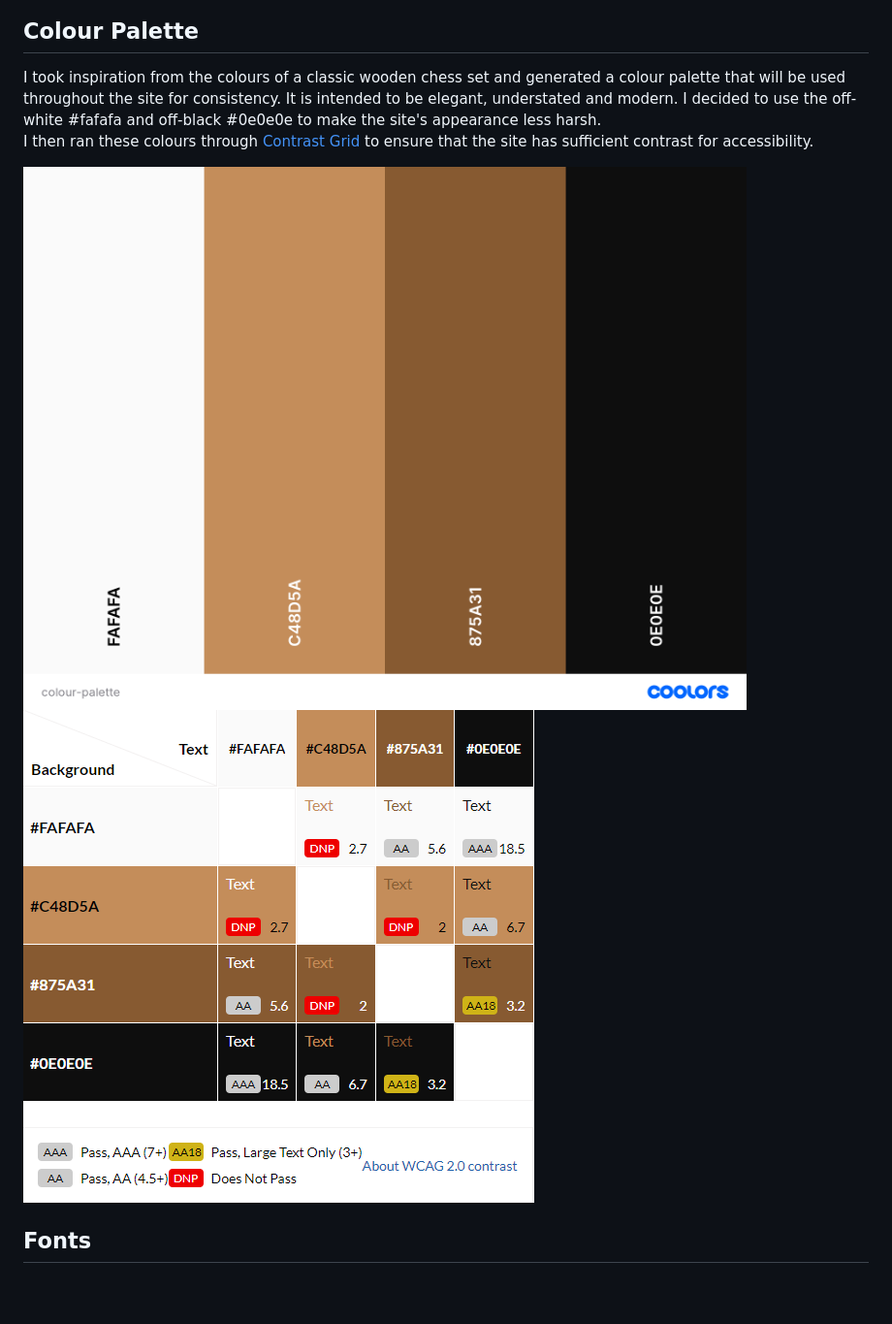
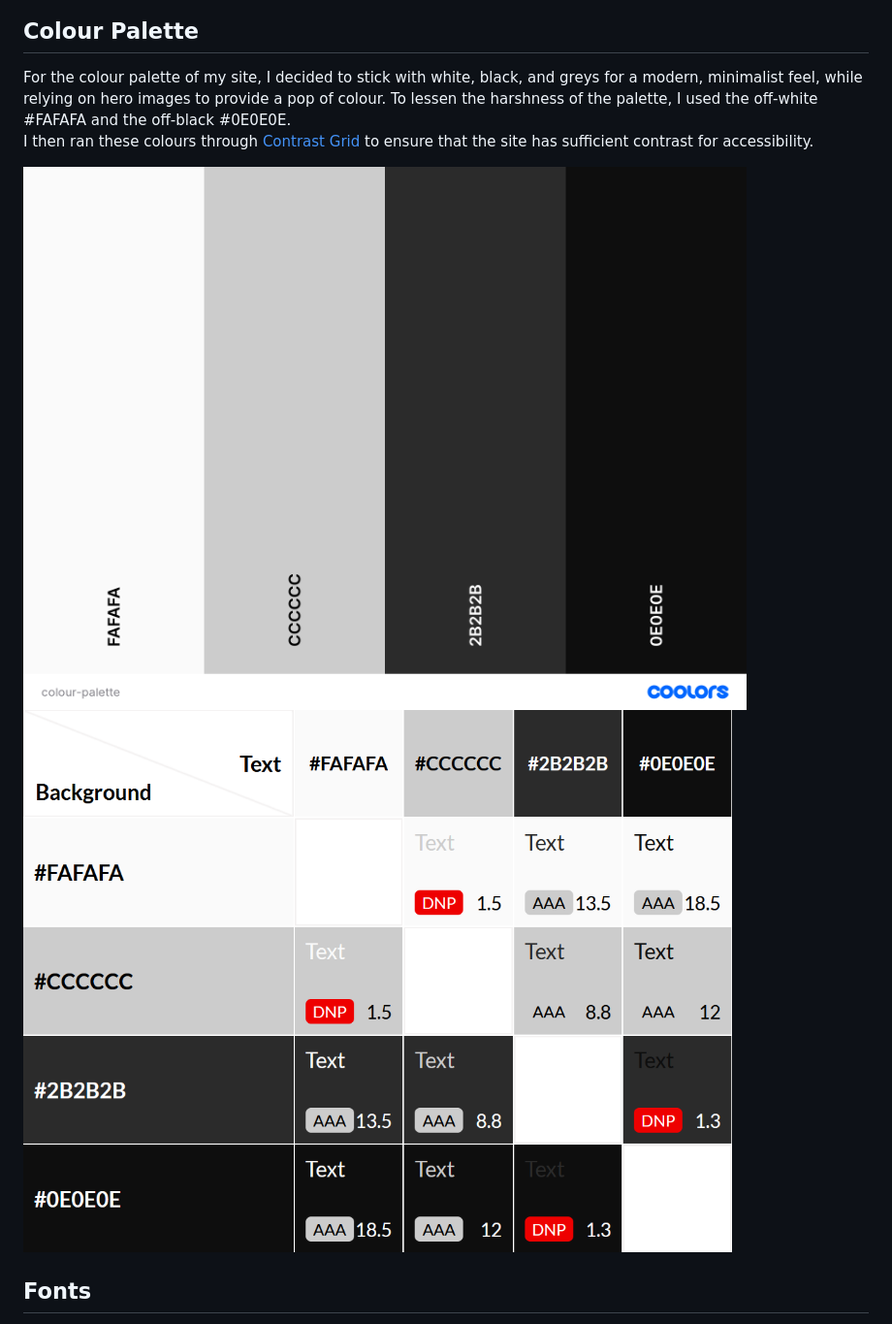
Before and after one commit to ejasquith/kendal-chess-club, a Markdown page: README.md, the part around the change printed below. Shown: that part at 97% size. Drawn GitHub-style; pictures changed too: docs/images/colour-contrast.png, docs/images/colour-palette.png; blank space fills up the shorter version.

Commit message:
Update colour palette in README.md

```diff
--- a/README.md
+++ b/README.md
@@ -73,6 +73,6 @@ In order to organise my thoughts and provide a basic design scheme to work with,
 
 ## Colour Palette
 
-I took inspiration from the colours of a classic wooden chess set and generated a colour palette that will be used throughout the site for consistency. It is intended to be elegant, understated and modern. I decided to use the off-white #fafafa and off-black #0e0e0e to make the site's appearance less harsh.
-I then ran these colours through [Contrast Grid](https://contrast-grid.eightshapes.com/?version=1.1.0&background-colors=&foreground-colors=%23fafafa%0D%0A%23c48d5a%0D%0A%23875a31%0D%0A%23000000&es-color-form__tile-size=compact&es-color-form__show-contrast=aaa&es-color-form__show-contrast=aa&es-color-form__show-contrast=aa18&es-color-form__show-contrast=dnp) to ensure that the site has sufficient contrast for accessibility.
+For the colour palette of my site, I decided to stick with white, black, and greys for a modern, minimalist feel, while relying on hero images to provide a pop of colour. To lessen the harshness of the palette, I used the off-white #FAFAFA and the off-black #0E0E0E.
+I then ran these colours through [Contrast Grid](https://contrast-grid.eightshapes.com/?version=1.1.0&background-colors=&foreground-colors=%23FAFAFA%0D%0A%23CCCCCC%0D%0A%232B2B2B%0D%0A%230E0E0E&es-color-form__tile-size=compact&es-color-form__show-contrast=aaa&es-color-form__show-contrast=aa&es-color-form__show-contrast=aa18&es-color-form__show-contrast=dnp) to ensure that the site has sufficient contrast for accessibility.
 
```
Also changed, not shown: other parts of README.md (+1 -1 lines).
